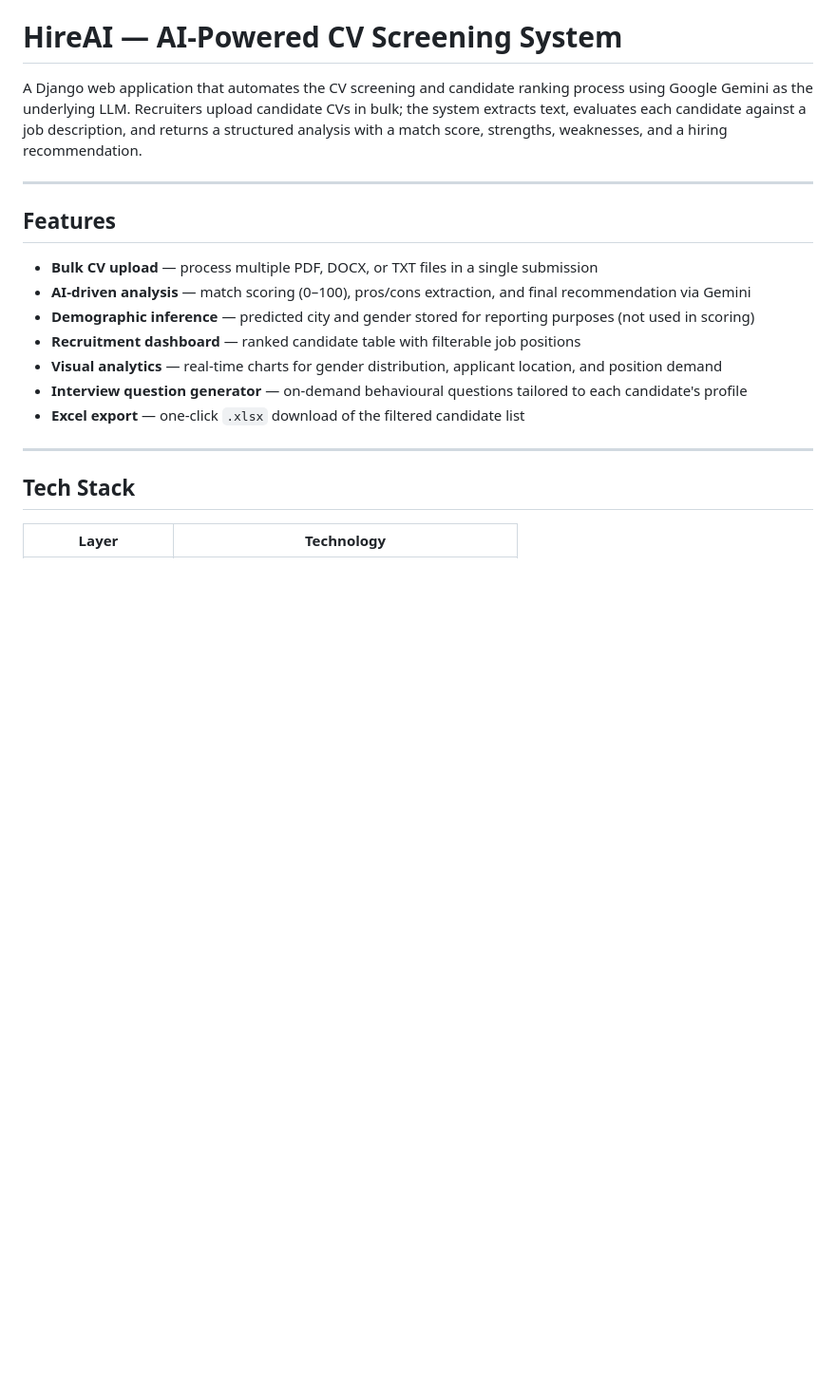
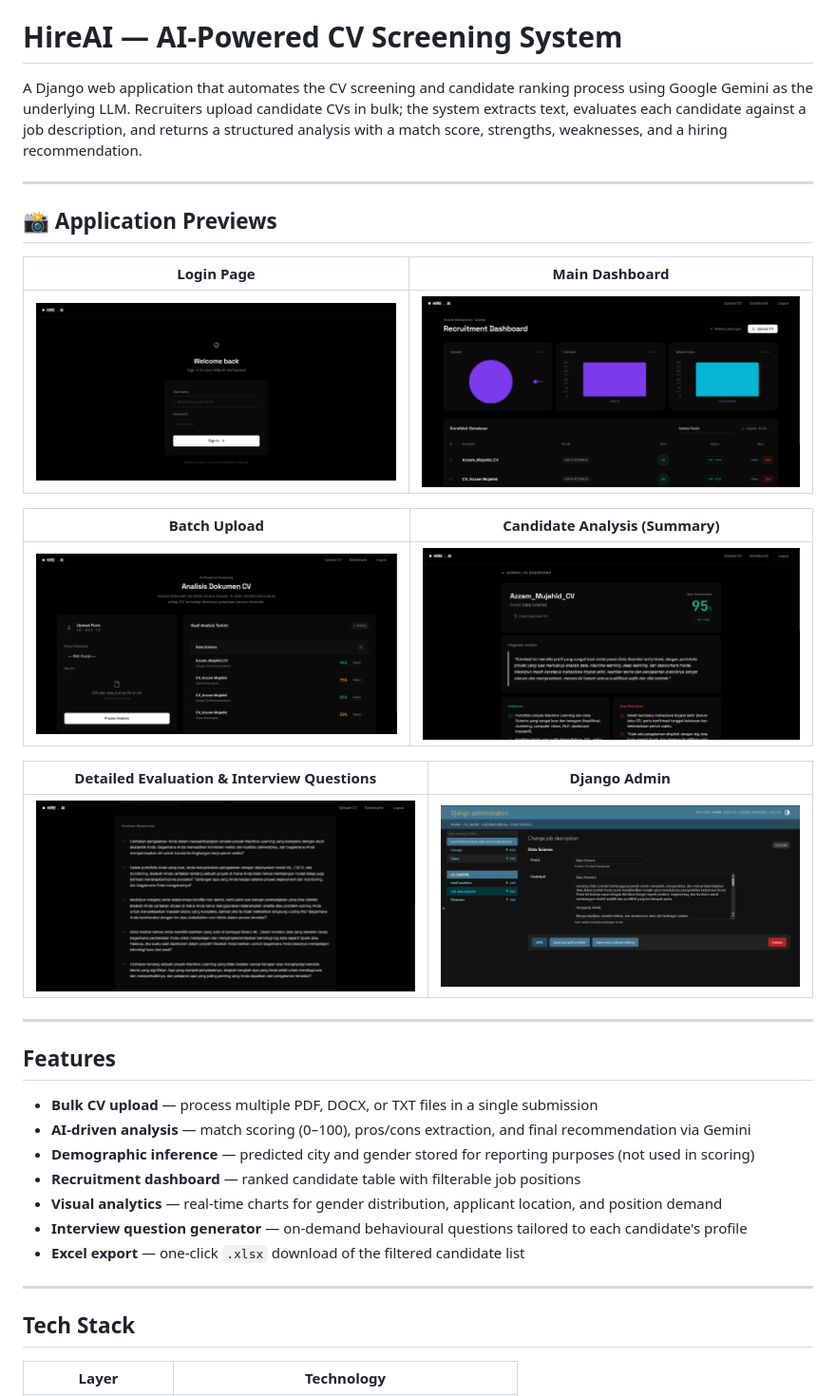
Before and after one commit to azaams/hire-ai-screening-system, a Markdown page: README.md, the part around the change. Shown at 95% size. Drawn GitHub-style; pictures changed too: screenshots/admin.png (added), screenshots/dashboard.png (added), screenshots/hasil_1.png (added); blank space fills up the shorter version.

Commit message:
docs: add screenshots and application previews section to README

```diff
--- a/README.md
+++ b/README.md
@@ -1,6 +1,22 @@
 # HireAI — AI-Powered CV Screening System
 
 A Django web application that automates the CV screening and candidate ranking process using Google Gemini as the underlying LLM. Recruiters upload candidate CVs in bulk; the system extracts text, evaluates each candidate against a job description, and returns a structured analysis with a match score, strengths, weaknesses, and a hiring recommendation.
+
+---
+
+## 📸 Application Previews
+
+| Login Page | Main Dashboard |
+| :---: | :---: |
+| ![Login Page](./screenshots/login.png) | ![Main Dashboard](./screenshots/dashboard.png) |
+
+| Batch Upload | Candidate Analysis (Summary) |
+| :---: | :---: |
+| ![Batch Upload](./screenshots/upload.png) | ![Candidate Analysis](./screenshots/hasil_1.png) |
+
+| Detailed Evaluation & Interview Questions | Django Admin |
+| :---: | :---: |
+| ![Detailed Evaluation](./screenshots/hasil_2.png) | ![Django Admin](./screenshots/admin.png) |
 
 ---
 
```
